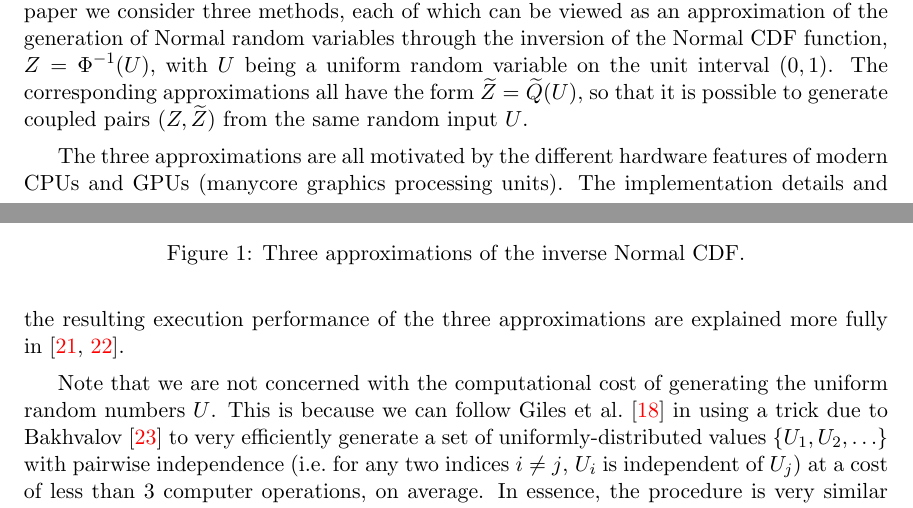
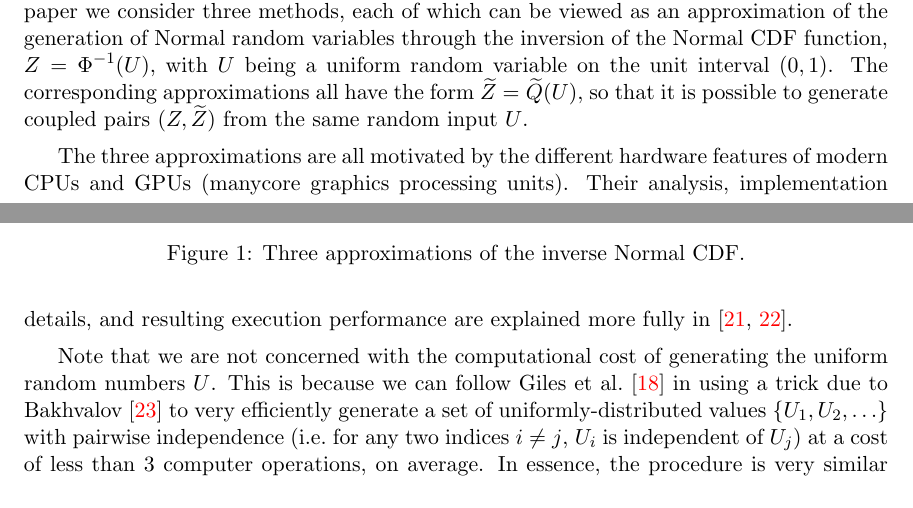
Before and after one commit to oliversheridanmethven/nested_mlmc_analysis, a LaTeX paper (paper.tex): two parts of pages 2 and 3 of 24, joined at a grey line, cut so that both start at the same text. Compiled offline with pdfLaTeX.

Commit message:
Minor sentence alteration.

```diff
--- a/paper.tex
+++ b/paper.tex
@@ -205,9 +205,8 @@ so that it is possible to generate coupled pairs $(Z,\tZ)$
 from the same random input $U$.
 
 The three approximations are all motivated by the different hardware features
-of modern CPUs and GPUs (manycore graphics processing units). The
-implementation details and the resulting execution performance of
-the three approximations are explained more fully in \cite{sheridanmethven2020approximating,sheridan-methven2020thesis}.
+of modern CPUs and GPUs (manycore graphics processing units). Their analysis,
+implementation details, and resulting execution performance are explained more fully in \cite{sheridanmethven2020approximating,sheridan-methven2020thesis}.
 
 Note that we are not concerned with the computational cost of generating the
 uniform random numbers $U$.  This is because we can follow
```
Also changed, not shown: paper.tex (8 more changed lines).
